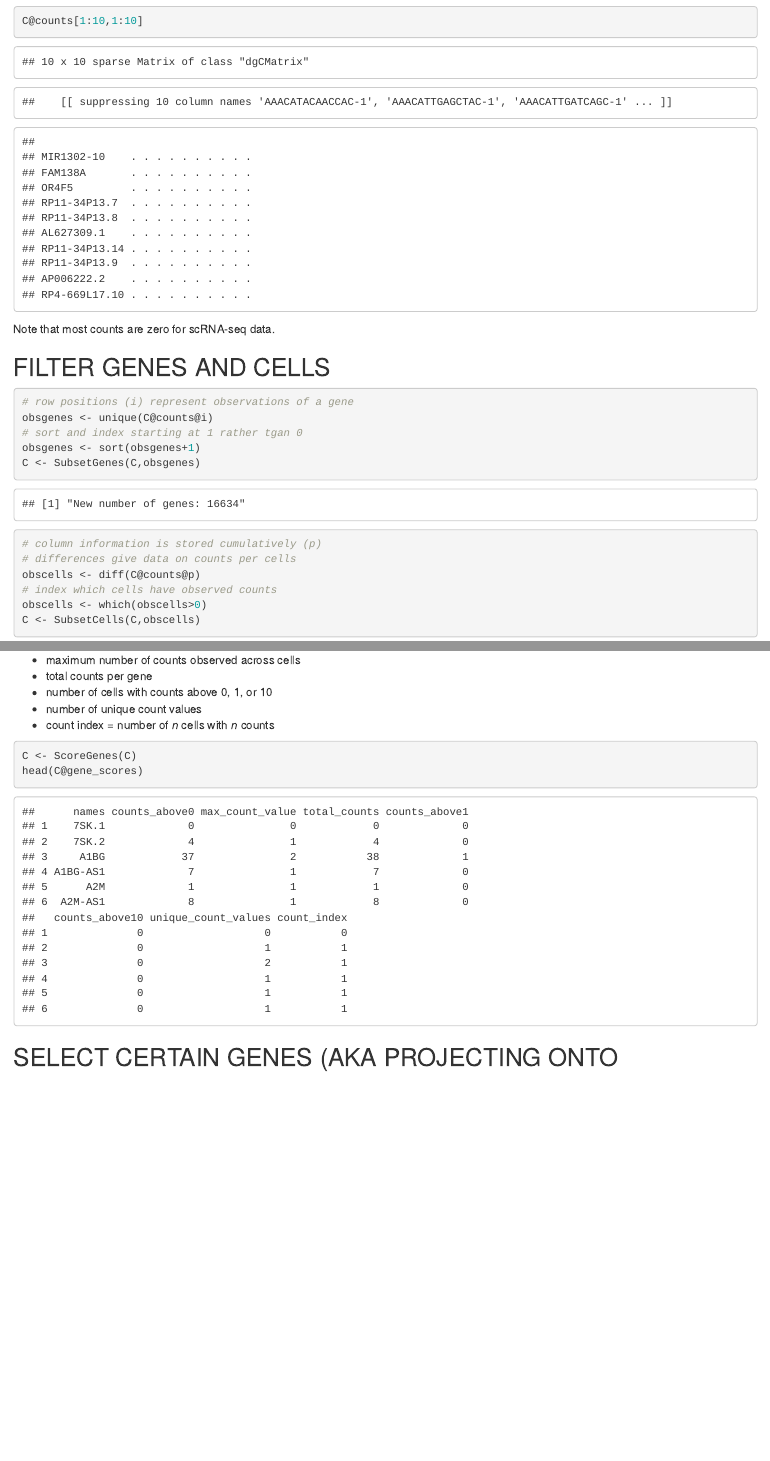
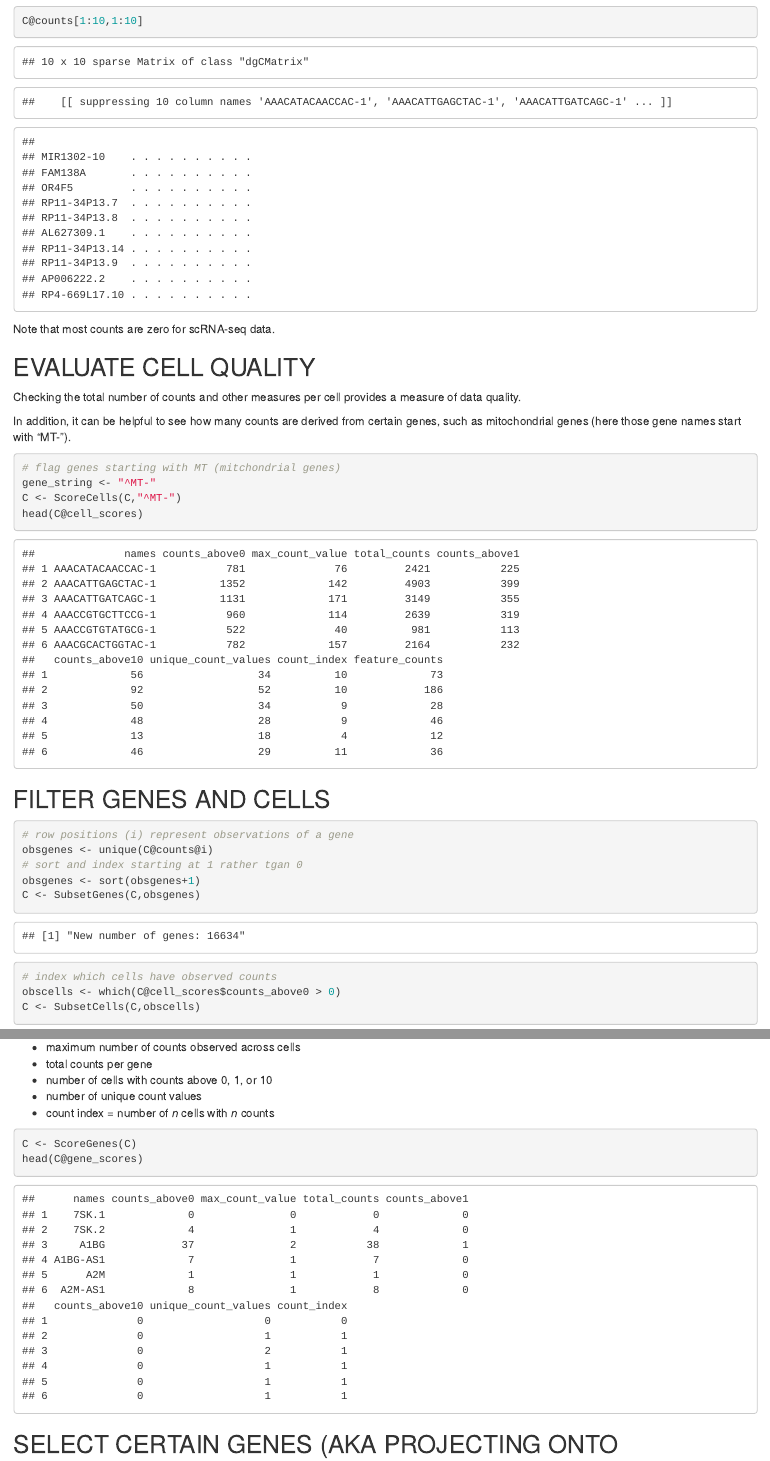
Before and after one commit to shchurch/countland, an R Markdown document (countland-R/countland_vignette.Rmd): the page in a window 1100 px wide, from 930 px down, and a second part further down, joined at a grey line. The pictures show the output file countland-R/countland_vignette.html that the author committed with the source, opened offline.

Commit message:
updating vignettes with ScoreCells, PlotEmbedding

````diff
--- a/countland-R/R/countland.R
+++ b/countland-R/R/countland.R
@@ -38,6 +38,7 @@ setClass("countland", slots=list(counts="dgCMatrix",
                                  raw_names_genes="character",
                                  raw_names_cells="character",
                                  subsample="dgCMatrix",
+                                 cell_scores="data.frame",
                                  gene_scores="data.frame",
                                  dots="dgCMatrix",
                                  embedding="array",
@@ -139,3 +140,38 @@ SubsetCells <- function(C,cell_indices){
 
     return(C)
 }
+
+#' Calculate several scores for counts across cells
+#'
+#' @param C countland object
+#' @param gene_string string with regular expression expression matching gene names of interest (default=NULL)
+#'
+#' @return countland object with slot cell_scores
+#' @export
+ScoreCells <- function(C,gene_string=NULL){
+    cts <- C@counts
+
+    fulldf <- setNames(data.frame(C@names_cells,diff(cts@p)),c("names","counts_above0"))
+
+    cts_cols <- listCols(cts)
+    mx <- vapply(cts_cols,max,1)
+    df <- setNames(data.frame(C@names_cells[as.numeric(names(mx))]),"names")
+    df$max_count_value <- mx
+    df$total_counts <- vapply(cts_cols,sum,1)
+    df$counts_above1 <- vapply(cts_cols,function(x){sum(x>1)},1)
+    df$counts_above10 <- vapply(cts_cols,function(x){sum(x>10)},1)
+    df$unique_count_values <- vapply(cts_cols,function(x){length(unique(x))},1)
+    df$count_index <- vapply(cts_cols,CountIndex,1)
+
+    if(!is.null(gene_string)){
+        gene_string_match <- grep(gene_string,C@names_genes)
+        df$feature_counts <- apply(C@counts[gene_string_match,],2,sum)
+    }
+
+    cell_scores <- merge(fulldf,df,by="names",all.x=T)
+    cell_scores[is.na(cell_scores)] <- 0
+
+    C@cell_scores <- cell_scores
+
+    return(C)
+}
--- a/countland-R/R/countland_utils.R
+++ b/countland-R/R/countland_utils.R
@@ -6,7 +6,7 @@
 Normalize <- function(C){
     # internal
     C@norm_factor <- 10000 / apply(C@counts,2,sum)
-    C@norm_counts <- C@counts * C@norm_factor[col(C@counts)]
+    C@norm_counts <- as(C@counts * C@norm_factor[col(C@counts)],"dgCMatrix")
     return(C)
 }
 
@@ -28,9 +28,10 @@ Log <- function(C){
 #' @return countland object with slots `scaled_counts`
 RescaleVariance <- function(C){
     # internal
-    scaled <- scale(t(C@log_counts),center=F)
+    m <- as(Matrix::t(C@log_counts),"matrix")
+    scaled <- scale(m,center=F)
     scaled[is.na(scaled)] <- 0
-    scaled <- as(t(scaled),"dgCMatrix")
+    scaled <- as(Matrix::t(scaled),"dgCMatrix")
     C@scaled_counts <- scaled
     return(C)
 }
@@ -41,5 +42,5 @@ RescaleVariance <- function(C){
 #'
 #' @return countland object with slots `centered_counts`
 Center <- function(C){
-    C@centered_counts <- as(t(scale(t(C@scaled_counts),scale=F)),"dgCMatrix")
-    return(C)
+  m <- as(Matrix::t(C@log_counts),"matrix")
+  centered <- scale(m,center=T)
@@ -46 +50,2 @@ Center <- function(C){
+  return(C)
 }
--- a/countland-R/countland_vignette.Rmd
+++ b/countland-R/countland_vignette.Rmd
@@ -43,6 +43,19 @@ C@counts[1:10,1:10]
 
 Note that most counts are zero for scRNA-seq data.
 
+## EVALUATE CELL QUALITY
+
+Checking the total number of counts and other measures per cell provides a measure of data quality.
+
+In addition, it can be helpful to see how many counts are derived from certain genes, such as mitochondrial genes (here those gene names start with "MT-").
+
+```{r cell-score}
+# flag genes starting with MT (mitchondrial genes)
+gene_string <- "^MT-"
+C <- ScoreCells(C,"^MT-")
+head(C@cell_scores)
+```
+
 ## FILTER GENES AND CELLS
 
 ```{r filt-gene}
@@ -52,12 +65,10 @@ obsgenes <- unique(C@counts@i)
 obsgenes <- sort(obsgenes+1)
 C <- SubsetGenes(C,obsgenes)
 ```
+
 ```{r filt-cell}
-# column information is stored cumulatively (p)
-# differences give data on counts per cells
-obscells <- diff(C@counts@p)
 # index which cells have observed counts
-obscells <- which(obscells>0)
+obscells <- which(C@cell_scores$counts_above0 > 0)
 C <- SubsetCells(C,obscells)
 ```
 
````
Also changed, not shown: countland-R/R/countland_cluster.R (+1 -1 lines), countland-py/countland.py (+55 -11 lines), countland-R/countland_vignette.html, countland-R/R/countland_utils.R (3 more changed lines), countland-R/countland_vignette.Rmd (2 more changed lines), 2 other files.
